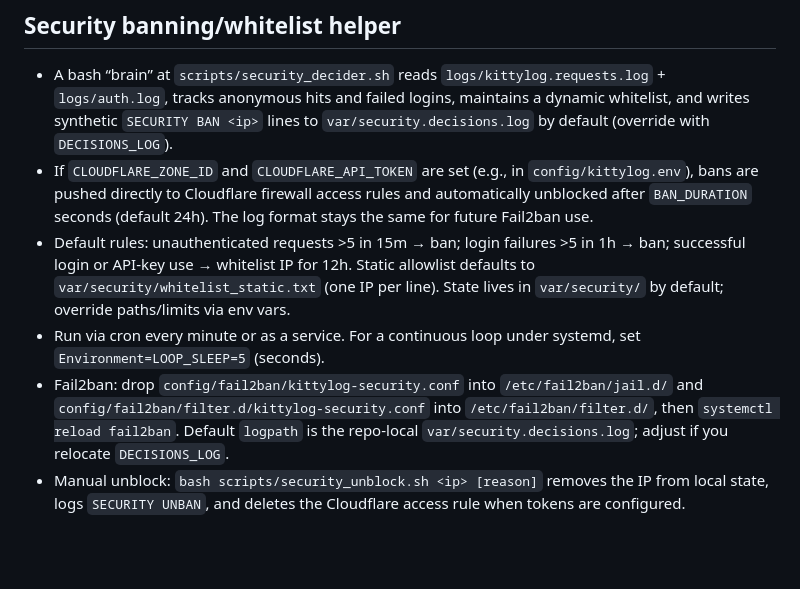
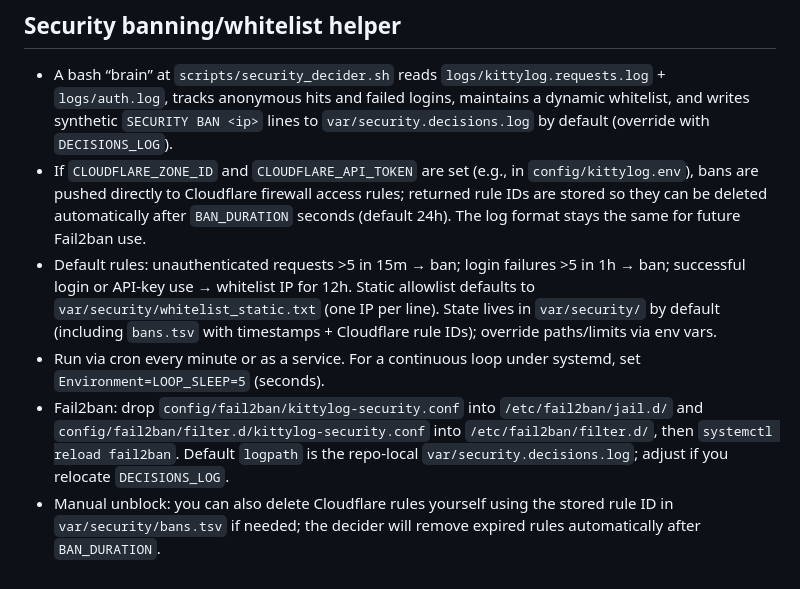
Before and after one commit to rewisch/kittylog, a Markdown page: README.md, the part around the change. Drawn GitHub-style; blank space fills up the shorter version.

Commit message:
Document automatic Cloudflare unblock via stored rule IDs

```diff
--- a/README.md
+++ b/README.md
@@ -99,8 +99,8 @@ Defaults to English if the file is missing or the value is unsupported.
 
 ## Security banning/whitelist helper
 - A bash “brain” at `scripts/security_decider.sh` reads `logs/kittylog.requests.log` + `logs/auth.log`, tracks anonymous hits and failed logins, maintains a dynamic whitelist, and writes synthetic `SECURITY BAN <ip>` lines to `var/security.decisions.log` by default (override with `DECISIONS_LOG`).
-- If `CLOUDFLARE_ZONE_ID` and `CLOUDFLARE_API_TOKEN` are set (e.g., in `config/kittylog.env`), bans are pushed directly to Cloudflare firewall access rules and automatically unblocked after `BAN_DURATION` seconds (default 24h). The log format stays the same for future Fail2ban use.
-- Default rules: unauthenticated requests >5 in 15m → ban; login failures >5 in 1h → ban; successful login or API-key use → whitelist IP for 12h. Static allowlist defaults to `var/security/whitelist_static.txt` (one IP per line). State lives in `var/security/` by default; override paths/limits via env vars.
+- If `CLOUDFLARE_ZONE_ID` and `CLOUDFLARE_API_TOKEN` are set (e.g., in `config/kittylog.env`), bans are pushed directly to Cloudflare firewall access rules; returned rule IDs are stored so they can be deleted automatically after `BAN_DURATION` seconds (default 24h). The log format stays the same for future Fail2ban use.
+- Default rules: unauthenticated requests >5 in 15m → ban; login failures >5 in 1h → ban; successful login or API-key use → whitelist IP for 12h. Static allowlist defaults to `var/security/whitelist_static.txt` (one IP per line). State lives in `var/security/` by default (including `bans.tsv` with timestamps + Cloudflare rule IDs); override paths/limits via env vars.
 - Run via cron every minute or as a service. For a continuous loop under systemd, set `Environment=LOOP_SLEEP=5` (seconds).
 - Fail2ban: drop `config/fail2ban/kittylog-security.conf` into `/etc/fail2ban/jail.d/` and `config/fail2ban/filter.d/kittylog-security.conf` into `/etc/fail2ban/filter.d/`, then `systemctl reload fail2ban`. Default `logpath` is the repo-local `var/security.decisions.log`; adjust if you relocate `DECISIONS_LOG`.
-- Manual unblock: `bash scripts/security_unblock.sh <ip> [reason]` removes the IP from local state, logs `SECURITY UNBAN`, and deletes the Cloudflare access rule when tokens are configured.
+- Manual unblock: you can also delete Cloudflare rules yourself using the stored rule ID in `var/security/bans.tsv` if needed; the decider will remove expired rules automatically after `BAN_DURATION`.
```
